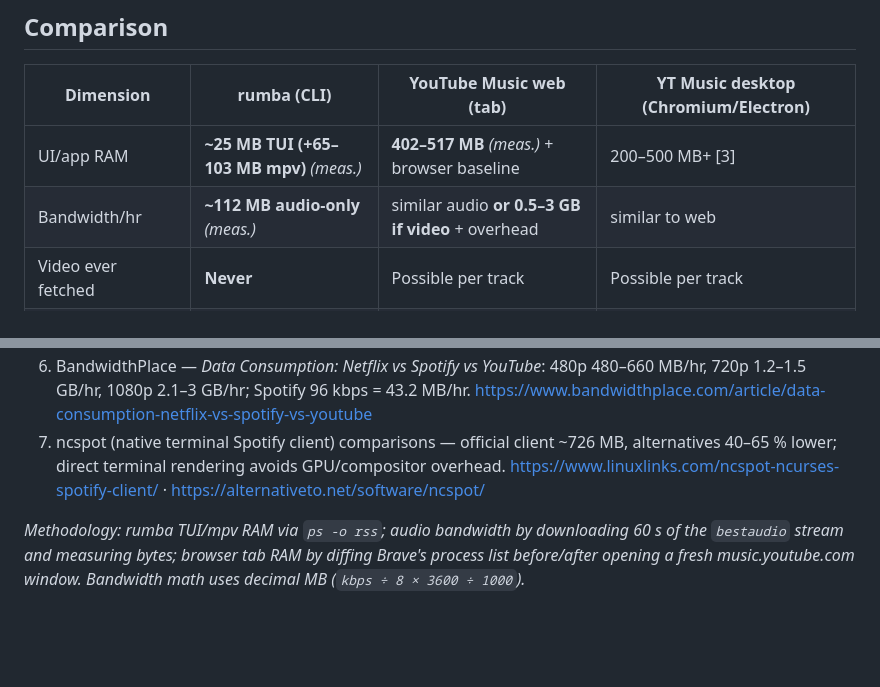
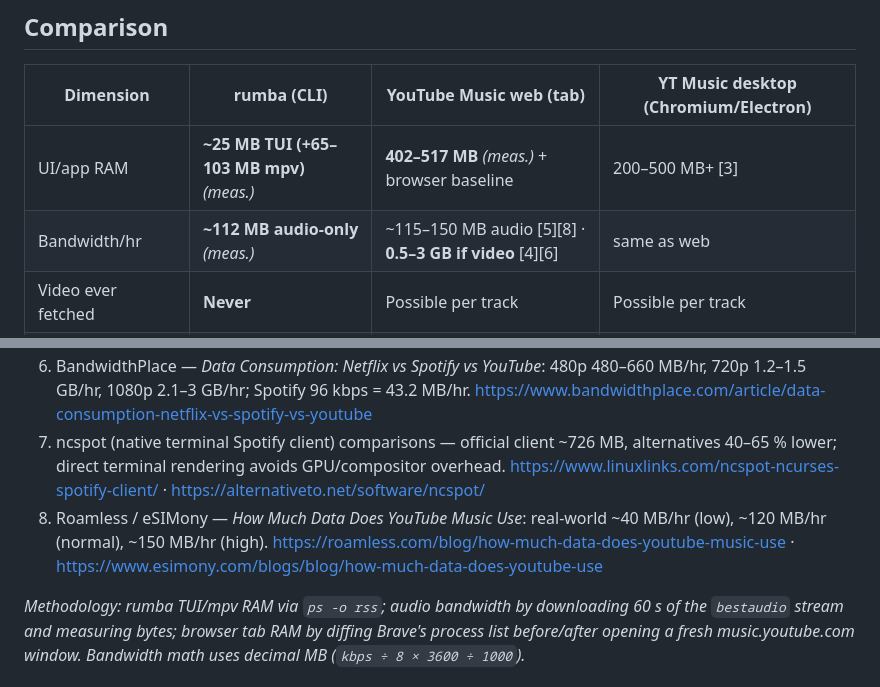
Before and after one commit to ayush-sharaf/rumba, a Markdown page: docs/performance.md, 2 parts joined by grey strips. GitHub-like rendering; blank space fills up the shorter version.

```diff
--- a/docs/performance.md
+++ b/docs/performance.md
@@ -102,7 +105,7 @@ benchmarked here; consistent with the terminal-rendering efficiency noted in [7]
 | Dimension | rumba (CLI) | YouTube Music web (tab) | YT Music desktop (Chromium/Electron) |
 | --- | --- | --- | --- |
 | UI/app RAM | **~25 MB TUI (+65–103 MB mpv)** *(meas.)* | **402–517 MB** *(meas.)* + browser baseline | 200–500 MB+ [3] |
-| Bandwidth/hr | **~112 MB audio-only** *(meas.)* | similar audio **or 0.5–3 GB if video** + overhead | similar to web |
+| Bandwidth/hr | **~112 MB audio-only** *(meas.)* | ~115–150 MB audio [5][8] · **0.5–3 GB if video** [4][6] | same as web |
 | Video ever fetched | **Never** | Possible per track | Possible per track |
 | Ads / images / telemetry | None | Yes | Yes |
 | Install size | **8.7 MB** *(meas.)* | uses existing browser | 150–250 MB+ |
@@ -137,6 +142,7 @@ YouTube's Terms of Service; respect them.
 5. Free-Codecs — *YouTube Music Premium Settings*: tiers 48/128/256 kbps AAC & Opus. https://www.free-codecs.com/guides/how-to-get-better-sound-quality-on-youtube-music-premium-settings-guide.htm
 6. BandwidthPlace — *Data Consumption: Netflix vs Spotify vs YouTube*: 480p 480–660 MB/hr, 720p 1.2–1.5 GB/hr, 1080p 2.1–3 GB/hr; Spotify 96 kbps = 43.2 MB/hr. https://www.bandwidthplace.com/article/data-consumption-netflix-vs-spotify-vs-youtube
 7. ncspot (native terminal Spotify client) comparisons — official client ~726 MB, alternatives 40–65 % lower; direct terminal rendering avoids GPU/compositor overhead. https://www.linuxlinks.com/ncspot-ncurses-spotify-client/ · https://alternativeto.net/software/ncspot/
+8. Roamless / eSIMony — *How Much Data Does YouTube Music Use*: real-world ~40 MB/hr (low), ~120 MB/hr (normal), ~150 MB/hr (high). https://roamless.com/blog/how-much-data-does-youtube-music-use · https://www.esimony.com/blogs/blog/how-much-data-does-youtube-use
 
 *Methodology: rumba TUI/mpv RAM via `ps -o rss`; audio bandwidth by downloading 60 s
 of the `bestaudio` stream and measuring bytes; browser tab RAM by diffing Brave's
```
Also changed, not shown: other parts of docs/performance.md (+34 -29 lines), README.md (+1 -1 lines).
